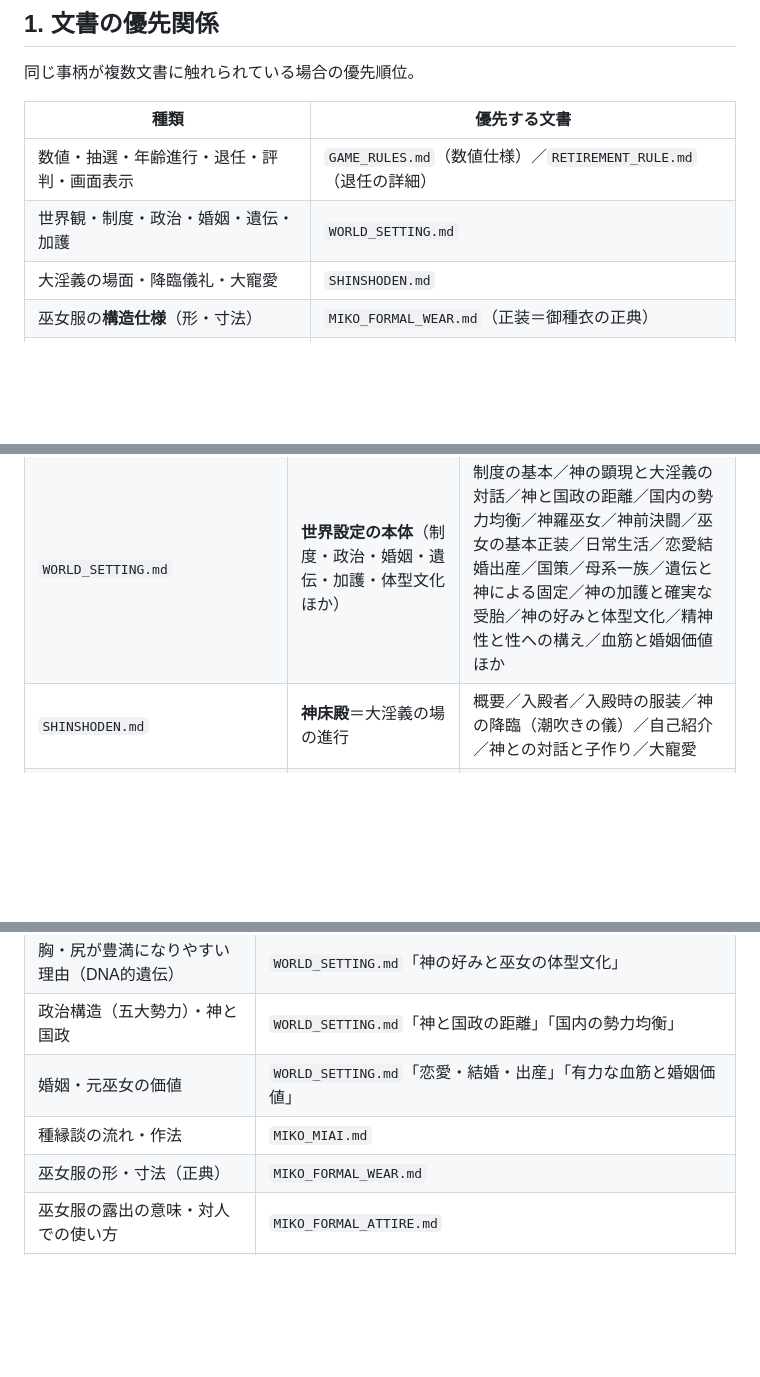
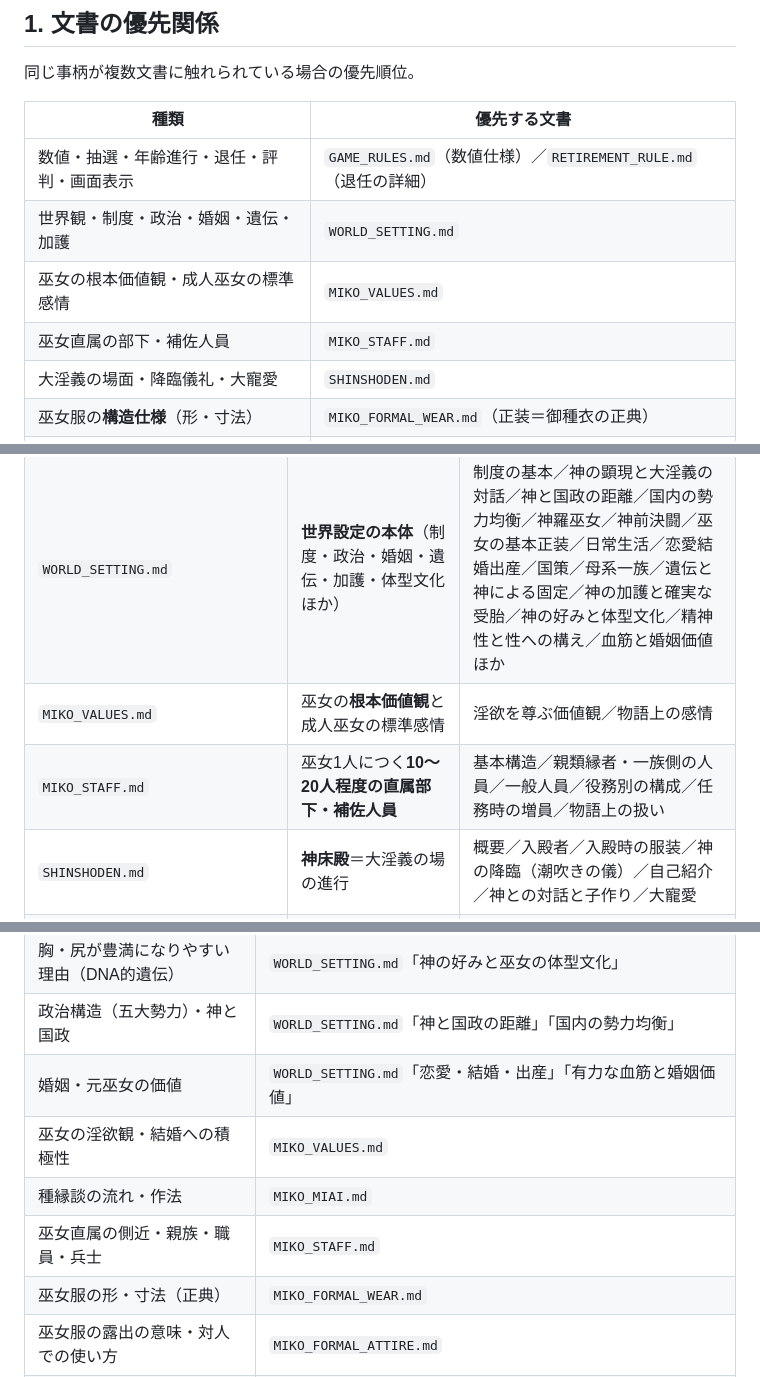
Before and after one commit to akisumann/24-, a Markdown page: INDEX.md, 3 parts joined by grey strips. GitHub-like rendering; blank space fills up the shorter version.

Commit message:
巫女の価値観と直属人員を索引へ追加

```diff
--- a/INDEX.md
+++ b/INDEX.md
@@ -23,6 +23,8 @@ AIがこの世界の物語を書く・ゲームを扱うときは、まずここ
 |---|---|
 | 数値・抽選・年齢進行・退任・評判・画面表示 | `GAME_RULES.md`（数値仕様）／`RETIREMENT_RULE.md`（退任の詳細） |
 | 世界観・制度・政治・婚姻・遺伝・加護 | `WORLD_SETTING.md` |
+| 巫女の根本価値観・成人巫女の標準感情 | `MIKO_VALUES.md` |
+| 巫女直属の部下・補佐人員 | `MIKO_STAFF.md` |
 | 大淫義の場面・降臨儀礼・大寵愛 | `SHINSHODEN.md` |
 | 巫女服の**構造仕様**（形・寸法） | `MIKO_FORMAL_WEAR.md`（正装＝御種衣の正典） |
 | 物語上の強さ・レベル感 | `LEVEL_GUIDE.md` |
@@ -41,6 +43,8 @@ AIがこの世界の物語を書く・ゲームを扱うときは、まずここ
 | `RETIREMENT_RULE.md` | 成人巫女の**下位5人退任ルール**（数値寄りの詳細） | 判定対象／判定基準／大淫義との関係／判定例／補足 |
 | `MIKO_TURNOVER_SETTING.md` | 登録枠の流動制度の**物語的意味**・神羅巫女の初出時期と加速 | （導入）／神羅巫女の初出時期／出現後の加速 |
 | `WORLD_SETTING.md` | **世界設定の本体**（制度・政治・婚姻・遺伝・加護・体型文化ほか） | 制度の基本／神の顕現と大淫義の対話／神と国政の距離／国内の勢力均衡／神羅巫女／神前決闘／巫女の基本正装／日常生活／恋愛結婚出産／国策／母系一族／遺伝と神による固定／神の加護と確実な受胎／神の好みと体型文化／精神性と性への構え／血筋と婚姻価値ほか |
+| `MIKO_VALUES.md` | 巫女の**根本価値観**と成人巫女の標準感情 | 淫欲を尊ぶ価値観／物語上の感情 |
+| `MIKO_STAFF.md` | 巫女1人につく**10〜20人程度の直属部下・補佐人員** | 基本構造／親類縁者・一族側の人員／一般人員／役務別の構成／任務時の増員／物語上の扱い |
 | `SHINSHODEN.md` | **神床殿**＝大淫義の場の進行 | 概要／入殿者／入殿時の服装／神の降臨（潮吹きの儀）／自己紹介／神との対話と子作り／大寵愛 |
 | `MIKO_FORMAL_WEAR.md` | 巫女の基本正装＝**御種衣の構造仕様（正典）** | 概要／基本構造／胸部／腰部と前垂れ／素材／色合いと装飾／役務色／足元と外出時／要約 |
 | `MIKO_FORMAL_ATTIRE.md` | 正装の**露出と役割**・対人/婚姻での意味 | 正装の基本構造／目的と印象／大淫義との関係／婚姻と対人交流への活用 |
@@ -66,7 +70,9 @@ AIがこの世界の物語を書く・ゲームを扱うときは、まずここ
 | 胸・尻が豊満になりやすい理由（DNA的遺伝） | `WORLD_SETTING.md`「神の好みと巫女の体型文化」 |
 | 政治構造（五大勢力）・神と国政 | `WORLD_SETTING.md`「神と国政の距離」「国内の勢力均衡」 |
 | 婚姻・元巫女の価値 | `WORLD_SETTING.md`「恋愛・結婚・出産」「有力な血筋と婚姻価値」 |
+| 巫女の淫欲観・結婚への積極性 | `MIKO_VALUES.md` |
 | 種縁談の流れ・作法 | `MIKO_MIAI.md` |
+| 巫女直属の側近・親族・職員・兵士 | `MIKO_STAFF.md` |
 | 巫女服の形・寸法（正典） | `MIKO_FORMAL_WEAR.md` |
 | 巫女服の露出の意味・対人での使い方 | `MIKO_FORMAL_ATTIRE.md` |
 | 御種衣の機能（性欲蓄積・発情・浄化・婚姻使用） | `MIKO_CLOTHING_AND_MARRIAGE.md` |
```
